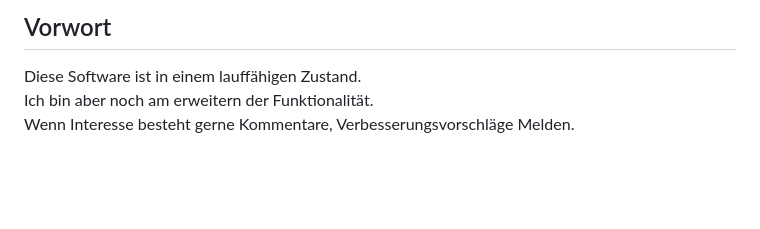
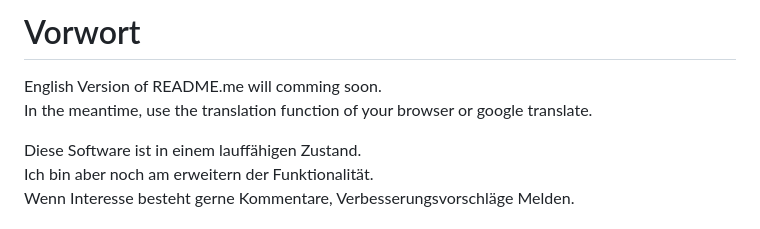
Before and after one commit to BennoPostler/modbus_gateway, a Markdown page: README.md, the part around the change. Drawn GitHub-style; blank space fills up the shorter version.

```diff
--- a/README.md
+++ b/README.md
@@ -1,5 +1,6 @@
-
-## Vorwort
+# Vorwort
+English Version of README.me will comming soon.
+In the meantime, use the translation function of your browser or google translate.
 
 Diese Software ist in einem lauffähigen Zustand.
 Ich bin aber noch am erweitern der Funktionalität.
```
